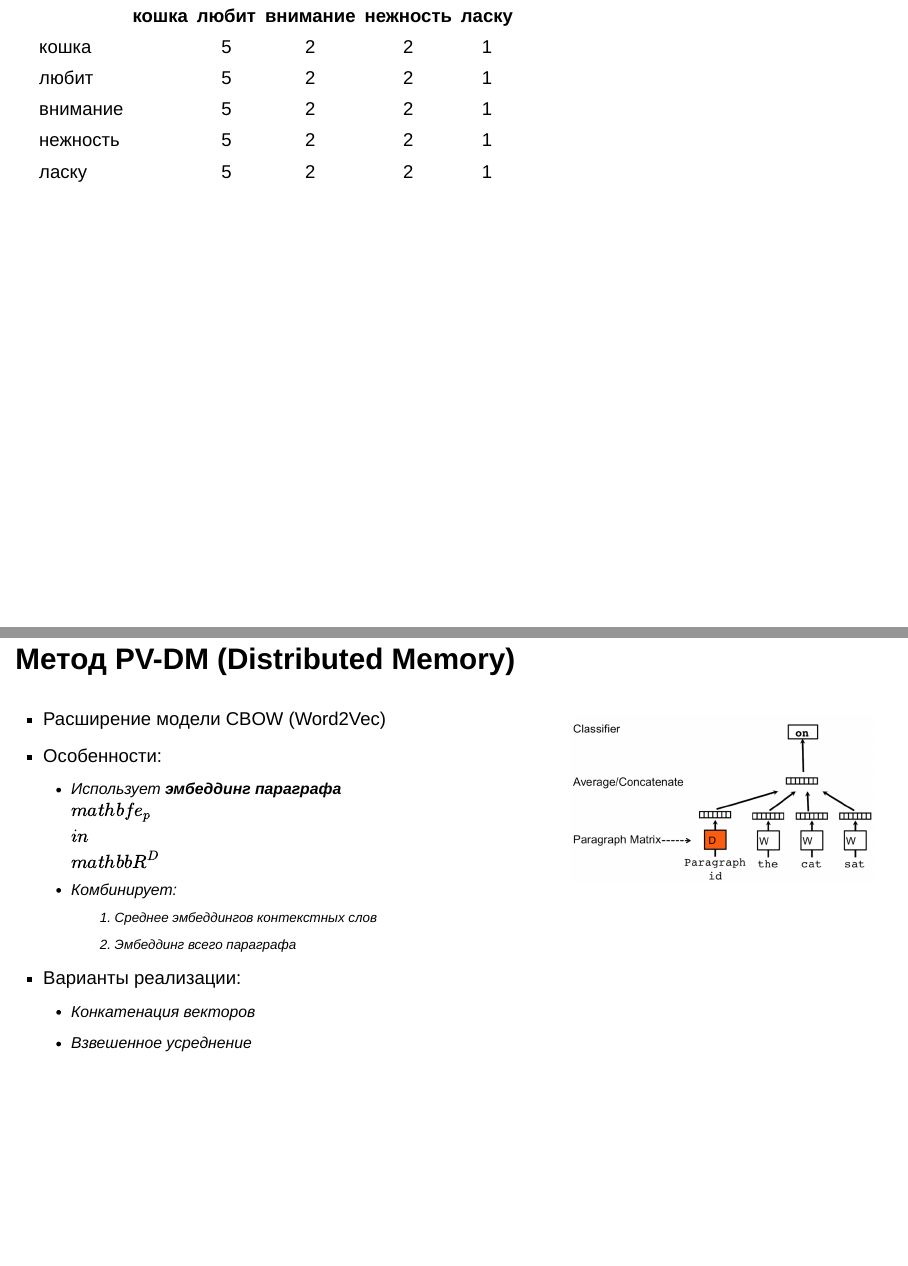
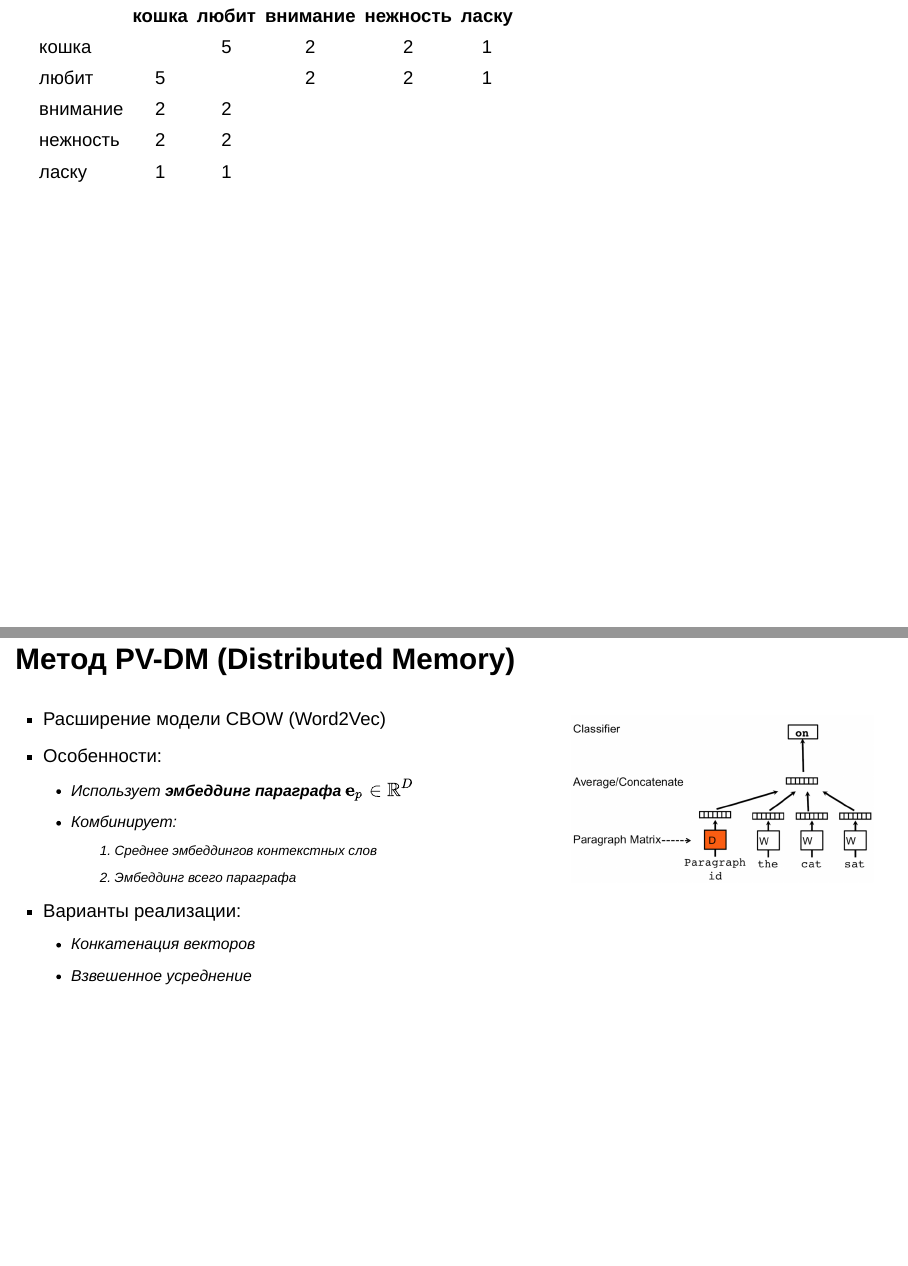
Before and after one commit to podkolol/mlda, a Quarto document (lectures/lecture_24/lecture_24.qmd): pages 28 and 57 of 61, joined at a grey line. Rendered offline with R 4.5, knitr and Pandoc in place of Quarto, with nearby package versions; drawn as Slidy slides in place of the format the file asks for.

Commit message:
Исправлена лекция 24

```diff
--- a/lectures/lecture_24/lecture_24.qmd
+++ b/lectures/lecture_24/lecture_24.qmd
@@ -7,14 +7,22 @@ date-modified: last-modified
 institute: МГТУ им. Н.Э. Баумана
 format:
   revealjs:
-    #incremental: true
     scrollable: true
     center-title-slide: false
-    # Slide TRansitions
     transition: fade
-
     width: 1920
     height: 1080
+jupyter:
+  jupytext:
+    text_representation:
+      extension: .qmd
+      format_name: quarto
+      format_version: '1.0'
+      jupytext_version: 1.16.7
+  kernelspec:
+    display_name: Python 3 (ipykernel)
+    language: python
+    name: python3
 ---
 
 
@@ -274,10 +282,10 @@ $$ M[w_t, u] += 1 \quad \text{для каждого } u \in \text{context}(w_t)$
 |          | кошка | любит | внимание | нежность | ласку |
 |:---------|:-----:|:-----:|:--------:|:--------:|:-----:|
 | кошка    |       | 5     | 2        | 2        | 1     |
-| любит    |       | 5     | 2        | 2        | 1     |
-| внимание |       | 5     | 2        | 2        | 1     |
-| нежность |       | 5     | 2        | 2        | 1     |
-| ласку    |       | 5     | 2        | 2        | 1     |
+| любит    | 5     |       | 2        | 2        | 1     |
+| внимание | 2     | 2     |          |          |       |
+| нежность | 2     | 2     |          |          |       |
+| ласку    | 1     | 1     |          |          |       |
 
 ## Учёт расстояния между словами
 
@@ -648,7 +657,7 @@ $$
 ::: {.column width="60%"}
 - Расширение модели CBOW (Word2Vec)
 - Особенности:
-  - Использует **эмбеддинг параграфа** $\\mathbf{e}_p \\in \\mathbb{R}^D$
+  - Использует **эмбеддинг параграфа** $\mathbf{e}_p \in \mathbb{R}^D$
   - Комбинирует:
     1. Среднее эмбеддингов контекстных слов
     2. Эмбеддинг всего параграфа
```
Also changed, not shown: lectures/lecture_24/lecture_24.qmd (7 more changed lines).
